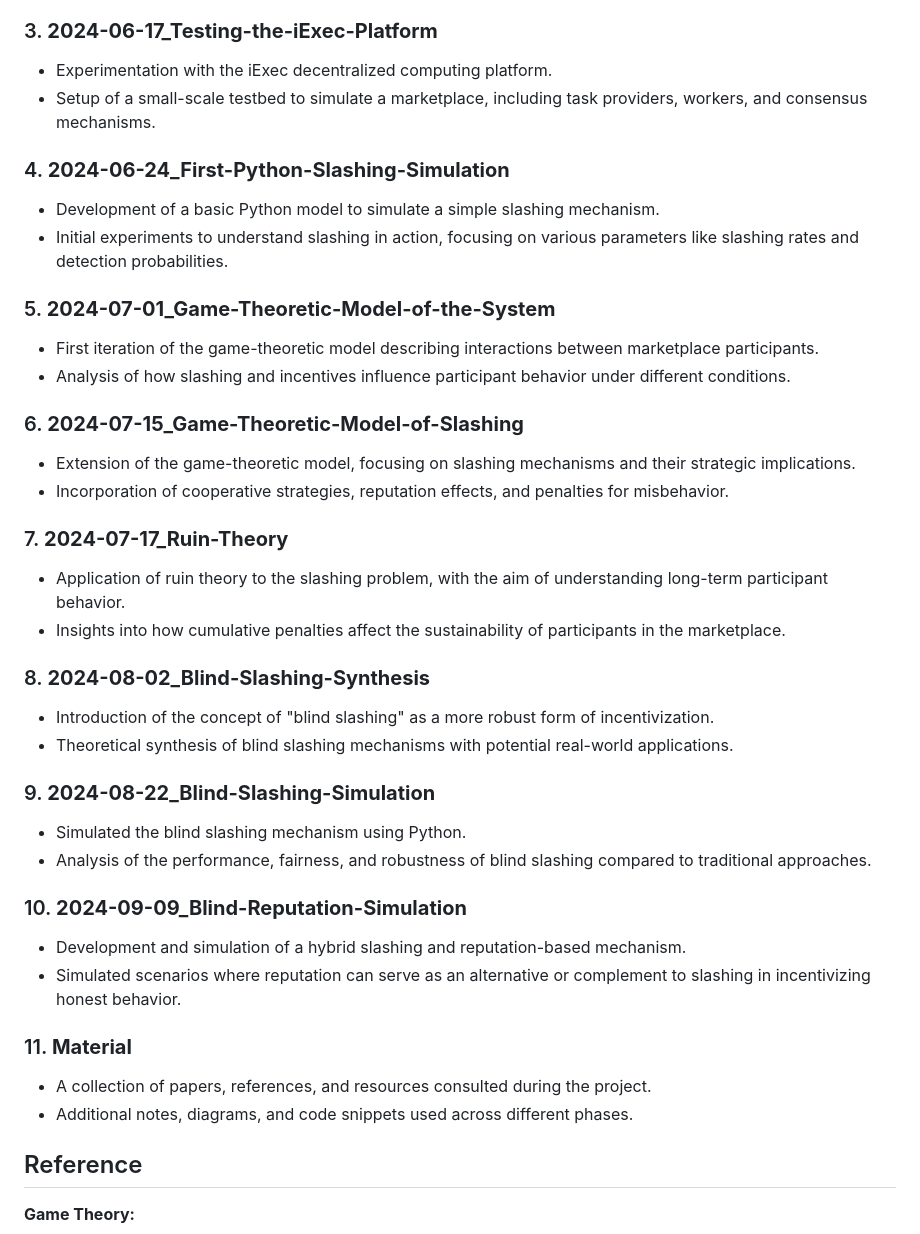
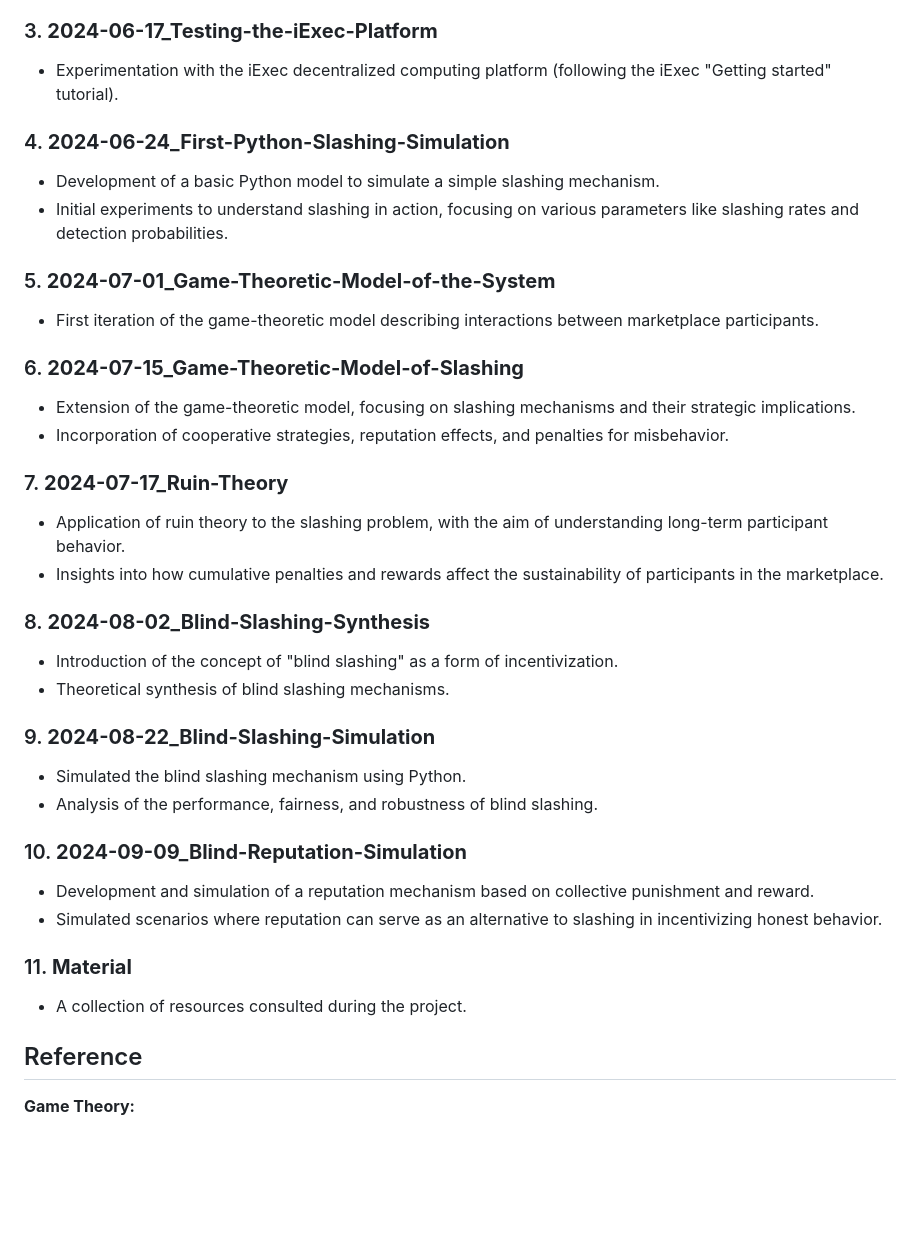
Before and after one commit to RedChainLab/Reliability-Is-Blind-Collective-Incentives, a Markdown page: README.md, the part around the change. GitHub-like rendering; blank space fills up the shorter version.

Commit message:
Rework on folder structure descriptions

```diff
--- a/README.md
+++ b/README.md
@@ -32,8 +32,7 @@ The project is organized chronologically by significant milestones, with each fo
    - Draft of the primary research question and methodology for exploring game theory in decentralized systems.
 
 ### 3. **2024-06-17_Testing-the-iExec-Platform**
-   - Experimentation with the iExec decentralized computing platform.
-   - Setup of a small-scale testbed to simulate a marketplace, including task providers, workers, and consensus mechanisms.
+   - Experimentation with the iExec decentralized computing platform (following the iExec "Getting started" tutorial).
 
 ### 4. **2024-06-24_First-Python-Slashing-Simulation**
    - Development of a basic Python model to simulate a simple slashing mechanism.
@@ -41,7 +40,6 @@ The project is organized chronologically by significant milestones, with each fo
 
 ### 5. **2024-07-01_Game-Theoretic-Model-of-the-System**
    - First iteration of the game-theoretic model describing interactions between marketplace participants.
-   - Analysis of how slashing and incentives influence participant behavior under different conditions.
 
 ### 6. **2024-07-15_Game-Theoretic-Model-of-Slashing**
    - Extension of the game-theoretic model, focusing on slashing mechanisms and their strategic implications.
@@ -49,23 +47,22 @@ The project is organized chronologically by significant milestones, with each fo
 
 ### 7. **2024-07-17_Ruin-Theory**
    - Application of ruin theory to the slashing problem, with the aim of understanding long-term participant behavior.
-   - Insights into how cumulative penalties affect the sustainability of participants in the marketplace.
+   - Insights into how cumulative penalties and rewards affect the sustainability of participants in the marketplace.
 
 ### 8. **2024-08-02_Blind-Slashing-Synthesis**
-   - Introduction of the concept of "blind slashing" as a more robust form of incentivization.
-   - Theoretical synthesis of blind slashing mechanisms with potential real-world applications.
+   - Introduction of the concept of "blind slashing" as a form of incentivization.
+   - Theoretical synthesis of blind slashing mechanisms.
 
 ### 9. **2024-08-22_Blind-Slashing-Simulation**
    - Simulated the blind slashing mechanism using Python.
-   - Analysis of the performance, fairness, and robustness of blind slashing compared to traditional approaches.
+   - Analysis of the performance, fairness, and robustness of blind slashing.
 
 ### 10. **2024-09-09_Blind-Reputation-Simulation**
-   - Development and simulation of a hybrid slashing and reputation-based mechanism.
-   - Simulated scenarios where reputation can serve as an alternative or complement to slashing in incentivizing honest behavior.
+   - Development and simulation of a reputation mechanism based on collective punishment and reward.
+   - Simulated scenarios where reputation can serve as an alternative to slashing in incentivizing honest behavior.
 
 ### 11. **Material**
-   - A collection of papers, references, and resources consulted during the project.
-   - Additional notes, diagrams, and code snippets used across different phases.
+   - A collection of resources consulted during the project.
 
 ## Reference
 
```
